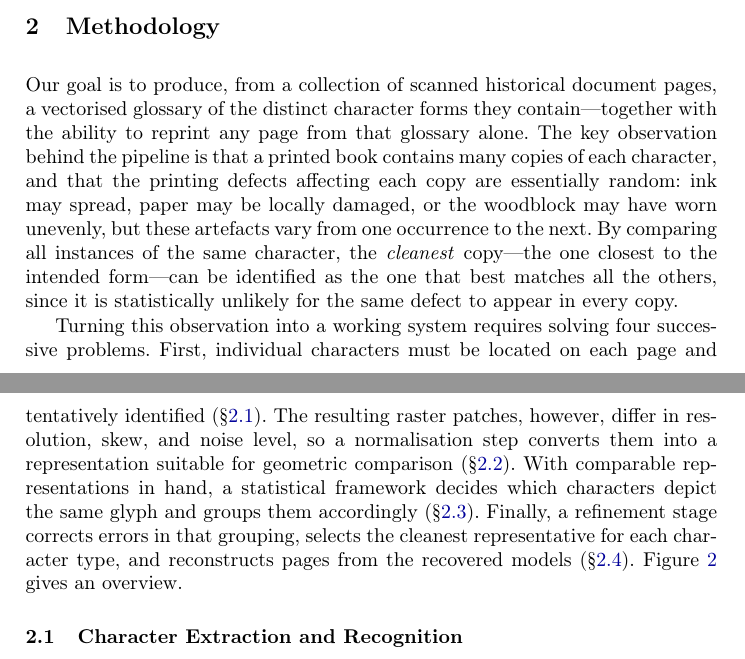
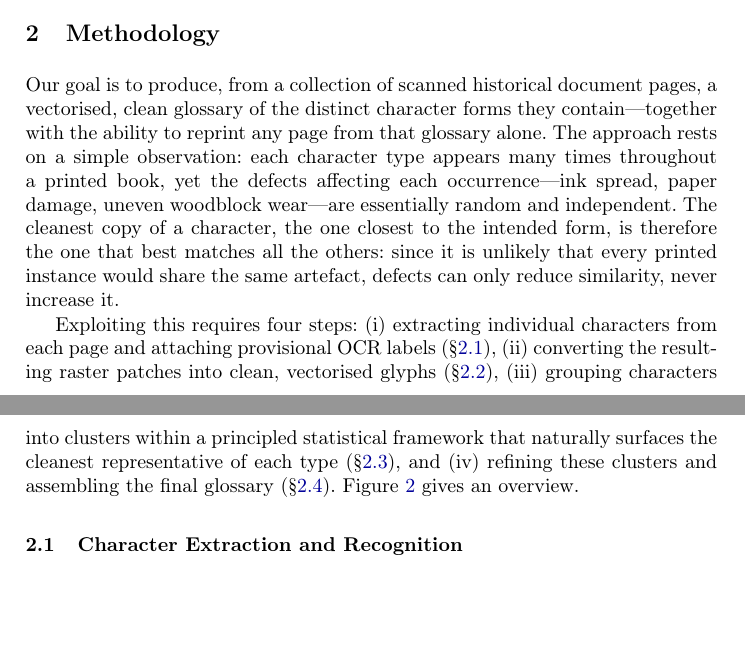
Before and after one commit to mathis-wauquiez/OCRProject, a LaTeX thesis (paper/main.tex, which reads paper/sections/methodology.tex): two parts of pages 2 and 3 of 39, joined at a grey line, cut so that both start at the same text, the shorter picture padded with empty space. Compiled offline with pdfLaTeX.

Commit message:
Revise methodology intro and enable inline enumerate
- Rewrite section introduction: state the clean-character observation
  upfront, then list the four pipeline steps as an inline enumerate
  with (i)-(iv) labels and section cross-references.
- Item (i): "extracting individual characters and attaching provisional
  OCR labels" — honest about what step 1 produces without overstating
  when labels are used.
- Item (ii): "clean, vectorised glyphs" — emphasises denoising over
  comparison-friendliness.
- Add [inline] option to enumitem package to support enumerate*.

https://claude.ai/code/session_019ZGJgWKihPtWSFGtF3DDNK

```diff
--- a/paper/main.tex
+++ b/paper/main.tex
@@ -43,7 +43,7 @@
 \usepackage[colorlinks=true, linkcolor=blue!60!black, citecolor=green!50!black, urlcolor=blue!70]{hyperref}
 
 % ── Misc ──
-\usepackage{enumitem}
+\usepackage[inline]{enumitem}
 
 % ── Auto-generated experiment macros ──
 % Generated by: scripts/figure_generation/generate_experiment_figures.py
--- a/paper/sections/methodology.tex
+++ b/paper/sections/methodology.tex
@@ -5,15 +5,17 @@
 \section{Methodology}
 \label{sec:methodology}
 
-Our goal is to produce, from a collection of scanned historical document pages, a vectorised glossary of the distinct character forms they contain—together with the ability to reprint any page from that glossary alone.
-The key observation behind the pipeline is that a printed book contains many copies of each character, and that the printing defects affecting each copy are essentially random: ink may spread, paper may be locally damaged, or the woodblock may have worn unevenly, but these artefacts vary from one occurrence to the next.
-By comparing all instances of the same character, the \emph{cleanest} copy—the one closest to the intended form—can be identified as the one that best matches all the others, since it is statistically unlikely for the same defect to appear in every copy.
+Our goal is to produce, from a collection of scanned historical document pages, a vectorised, clean glossary of the distinct character forms they contain—together with the ability to reprint any page from that glossary alone.
+The approach rests on a simple observation: each character type appears many times throughout a printed book, yet the defects affecting each occurrence—ink spread, paper damage, uneven woodblock wear—are essentially random and independent.
+The cleanest copy of a character, the one closest to the intended form, is therefore the one that best matches all the others: since it is unlikely that every printed instance would share the same artefact, defects can only reduce similarity, never increase it.
 
-Turning this observation into a working system requires solving four successive problems.
-First, individual characters must be located on each page and tentatively identified (\S\ref{sec:extraction}).
-The resulting raster patches, however, differ in resolution, skew, and noise level, so a normalisation step converts them into a representation suitable for geometric comparison (\S\ref{sec:preprocessing}).
-With comparable representations in hand, a statistical framework decides which characters depict the same glyph and groups them accordingly (\S\ref{sec:acontrario}).
-Finally, a refinement stage corrects errors in that grouping, selects the cleanest representative for each character type, and reconstructs pages from the recovered models (\S\ref{sec:refinement}).
+Exploiting this requires four steps:
+\begin{enumerate*}[label=(\roman*)]
+\item extracting individual characters from each page and attaching provisional OCR labels (\S\ref{sec:extraction}),
+\item converting the resulting raster patches into clean, vectorised glyphs (\S\ref{sec:preprocessing}),
+\item grouping characters into clusters within a principled statistical framework that naturally surfaces the cleanest representative of each type (\S\ref{sec:acontrario}), and
+\item refining these clusters and assembling the final glossary (\S\ref{sec:refinement}).
+\end{enumerate*}
 Figure~\ref{fig:pipeline-overview} gives an overview.
 
 \input{figures/methodology/fig_pipeline_overview}
```
